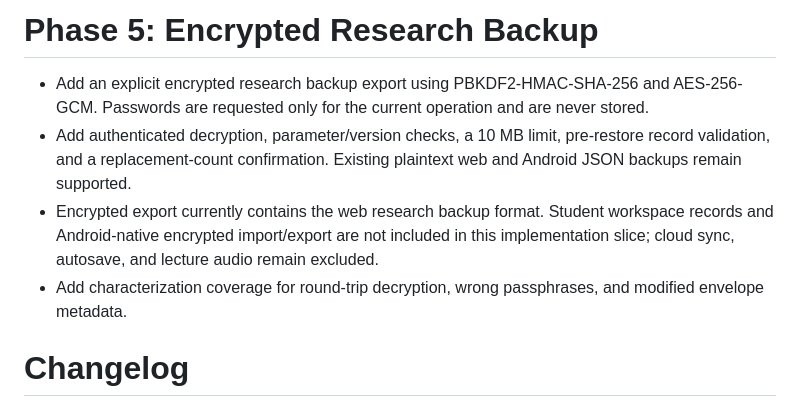
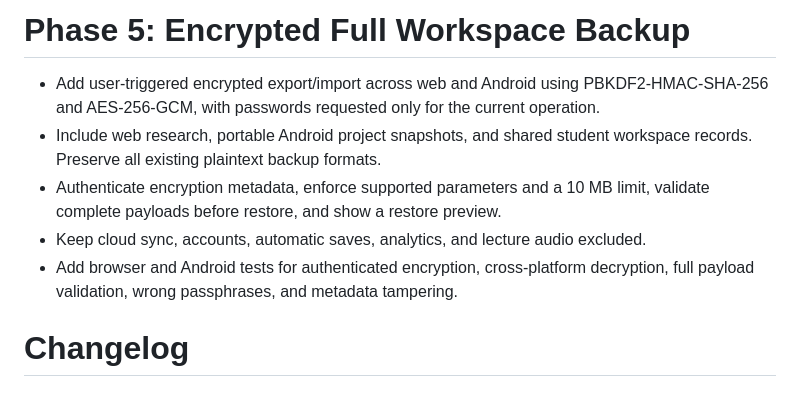
Before and after one commit to Tajoor621/Am-i-Scholar, a Markdown page: CHANGELOG.md, the part around the change. GitHub-like rendering.

Commit message:
Document encrypted full backup scope

```diff
--- a/CHANGELOG.md
+++ b/CHANGELOG.md
@@ -1,9 +1,10 @@
-# Phase 5: Encrypted Research Backup
+# Phase 5: Encrypted Full Workspace Backup
 
-- Add an explicit encrypted research backup export using PBKDF2-HMAC-SHA-256 and AES-256-GCM. Passwords are requested only for the current operation and are never stored.
-- Add authenticated decryption, parameter/version checks, a 10 MB limit, pre-restore record validation, and a replacement-count confirmation. Existing plaintext web and Android JSON backups remain supported.
-- Encrypted export currently contains the web research backup format. Student workspace records and Android-native encrypted import/export are not included in this implementation slice; cloud sync, autosave, and lecture audio remain excluded.
-- Add characterization coverage for round-trip decryption, wrong passphrases, and modified envelope metadata.
+- Add user-triggered encrypted export/import across web and Android using PBKDF2-HMAC-SHA-256 and AES-256-GCM, with passwords requested only for the current operation.
+- Include web research, portable Android project snapshots, and shared student workspace records. Preserve all existing plaintext backup formats.
+- Authenticate encryption metadata, enforce supported parameters and a 10 MB limit, validate complete payloads before restore, and show a restore preview.
+- Keep cloud sync, accounts, automatic saves, analytics, and lecture audio excluded.
+- Add browser and Android tests for authenticated encryption, cross-platform decryption, full payload validation, wrong passphrases, and metadata tampering.
 
 # Changelog
 
```
